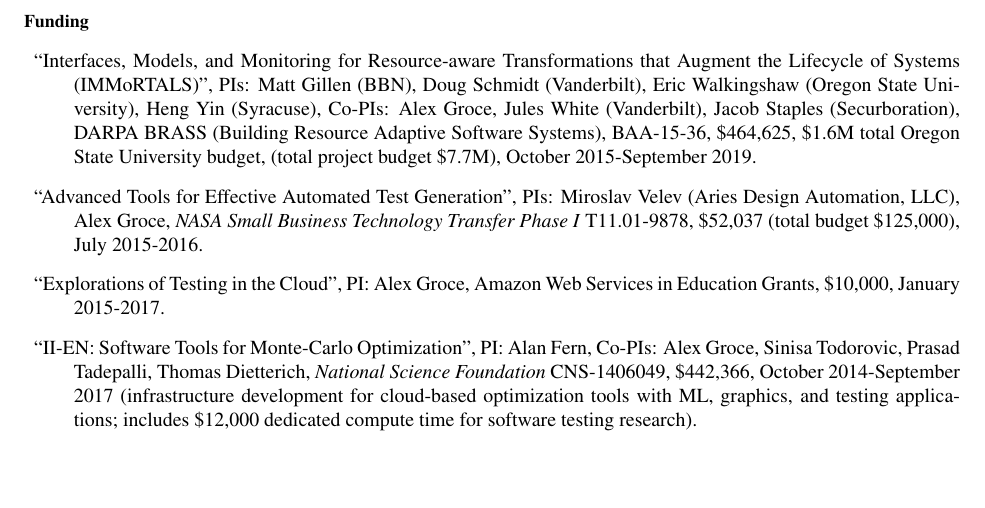
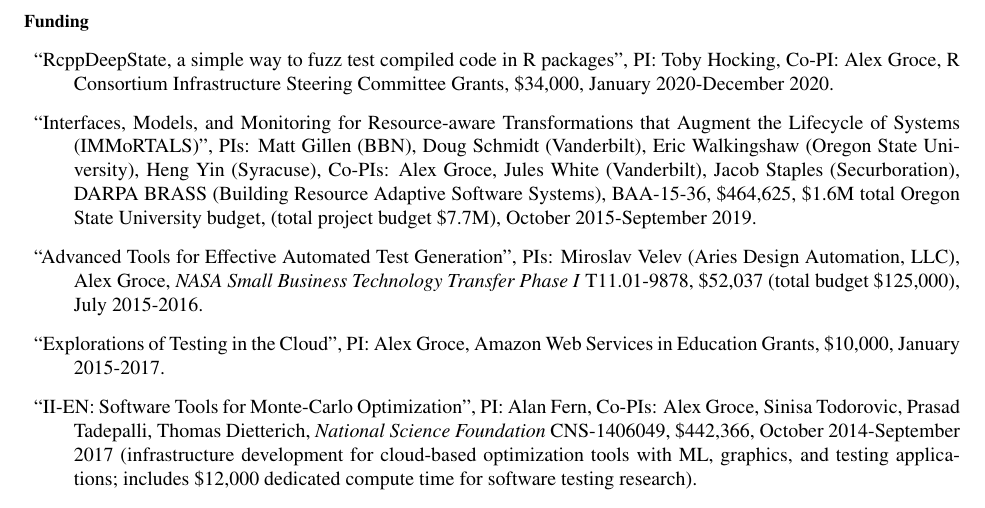
Before and after one commit to agroce/agroce.github.io, a LaTeX CV (CV/cv.tex): part of page 4 of 23, cut so that both start at the same text, the shorter picture padded with empty space. Compiled offline with pdfLaTeX.

Commit message:
R consortium grant

```diff
--- a/CV/cv.tex
+++ b/CV/cv.tex
@@ -191,6 +191,7 @@
 
 
 \begin{Funding}
+\item ``{RcppDeepState}, a simple way to fuzz test compiled code in {R} packages'', PI: Toby Hocking, Co-PI: Alex Groce, R Consortium Infrastructure Steering Committee Grants, \$34,000, January 2020-December 2020.
 \item ``Interfaces, Models, and Monitoring for Resource-aware Transformations that Augment the Lifecycle of Systems (IMMoRTALS)'', PIs: Matt Gillen (BBN), Doug Schmidt (Vanderbilt), Eric Walkingshaw (Oregon State University), Heng Yin (Syracuse), Co-PIs: Alex Groce, Jules White (Vanderbilt), Jacob Staples (Securboration), DARPA BRASS (Building Resource Adaptive Software Systems), BAA-15-36, \$464,625, \$1.6M total Oregon State University budget, (total project budget \$7.7M), October 2015-September 2019.
 \item ``Advanced Tools for Effective Automated Test Generation'', PIs: Miroslav Velev (Aries Design Automation, LLC), Alex Groce, \emph{NASA Small Business Technology Transfer Phase I} T11.01-9878, \$52,037 (total budget \$125,000), July 2015-2016.
 \item ``Explorations of Testing in the Cloud'', PI: Alex Groce, Amazon Web Services in Education Grants, \$10,000, January 2015-2017.
```
